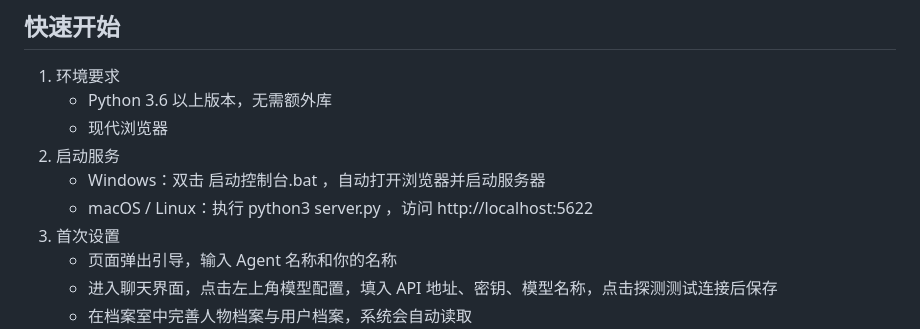
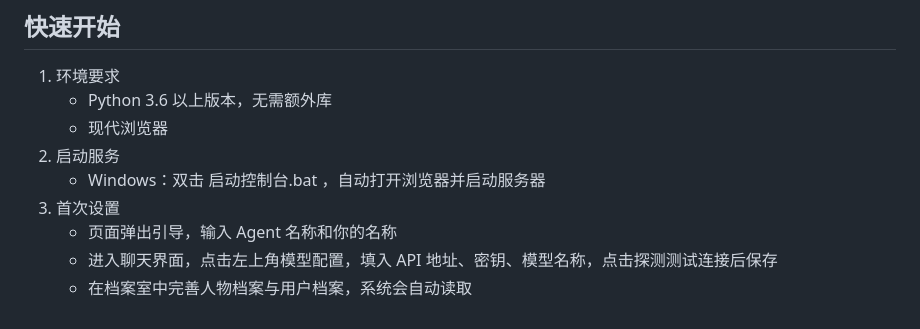
Before and after one commit to RenLa5223/LangAgent, a Markdown page: README.md, the part around the change. Drawn GitHub-style.

```diff
--- a/README.md
+++ b/README.md
@@ -28,7 +28,6 @@
    - 现代浏览器
 2. 启动服务
    - Windows：双击 启动控制台.bat ，自动打开浏览器并启动服务器
-   - macOS / Linux：执行 python3 server.py ，访问 http://localhost:5622
 3. 首次设置
    - 页面弹出引导，输入 Agent 名称和你的名称
    - 进入聊天界面，点击左上角模型配置，填入 API 地址、密钥、模型名称，点击探测测试连接后保存
```
